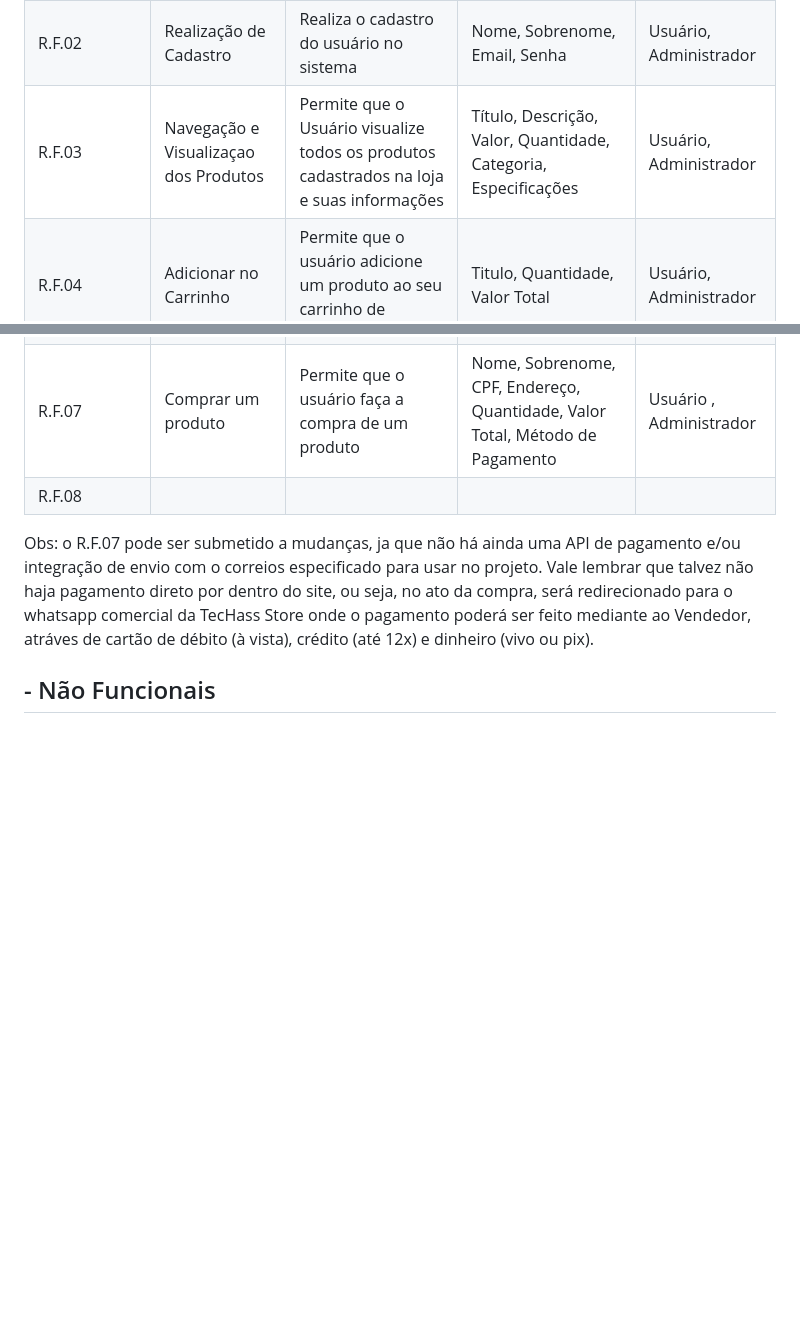
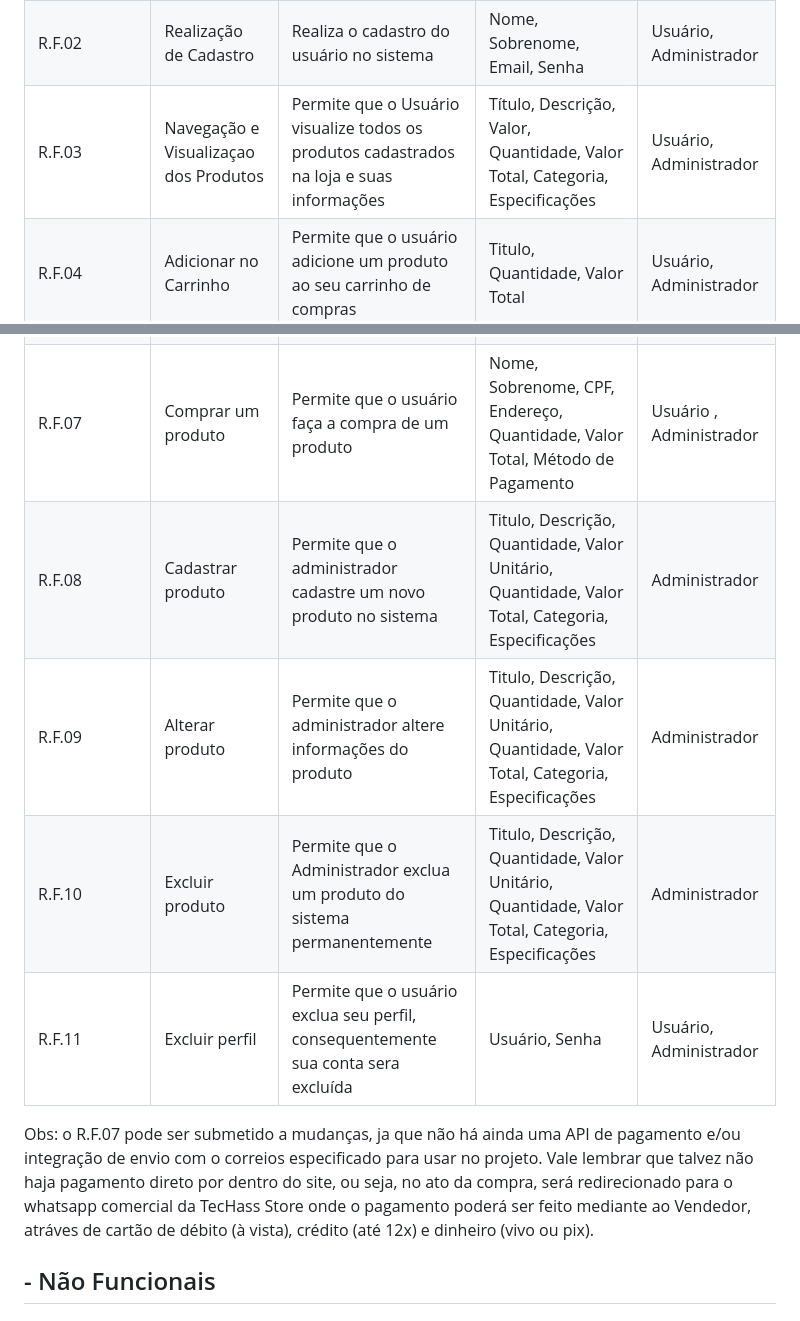
Before and after one commit to josuehasspereira/TecHass, a Markdown page: README.md, 2 parts joined by grey strips. GitHub-like rendering; blank space fills up the shorter version.

Commit message:
Atualizado requisitos

```diff
--- a/README.md
+++ b/README.md
@@ -132,12 +132,15 @@ Este documento de casos de uso fornece uma visão geral das principais funcional
 | --- | --- | --- | --- | --- |
 | R.F.01 | Realização de Login | Realiza a autenticação do usuário cadastrado no sistema | Email, Senha | Usuário, Administrador |
 | R.F.02 | Realização de Cadastro | Realiza o cadastro do usuário no sistema | Nome, Sobrenome, Email, Senha | Usuário, Administrador |
-| R.F.03 | Navegação e Visualizaçao dos Produtos | Permite que o Usuário visualize todos os produtos cadastrados na loja e suas informações | Título, Descrição, Valor, Quantidade, Categoria, Especificações | Usuário, Administrador |
+| R.F.03 | Navegação e Visualizaçao dos Produtos | Permite que o Usuário visualize todos os produtos cadastrados na loja e suas informações | Título, Descrição, Valor, Quantidade, Valor Total, Categoria, Especificações | Usuário, Administrador |
 | R.F.04 | Adicionar no Carrinho | Permite que o usuário adicione um produto ao seu carrinho de compras | Titulo, Quantidade, Valor Total | Usuário, Administrador |
 | R.F.05 | Remover do Carrinho | Permite que o usuário remova um produto do carrinho de compras | Titulo, Quantidade, Valor Total | Usuário, Administrador |
 | R.F.06 | Editar Perfil | Permite que o usuário edite seu perfil e suas informações pessoais | Nome, Sobrenome, Email, CPF, Endereço, Data de Nascimento | Usuário, Administrador |
 | R.F.07 | Comprar um produto | Permite que o usuário faça a compra de um produto | Nome, Sobrenome, CPF, Endereço, Quantidade, Valor Total, Método de Pagamento | Usuário , Administrador |
-| R.F.08 |
+| R.F.08 | Cadastrar produto | Permite que o administrador cadastre um novo produto no sistema | Titulo, Descrição, Quantidade, Valor Unitário, Quantidade, Valor Total, Categoria, Especificações | Administrador |
+| R.F.09 | Alterar produto | Permite que o administrador altere informações do produto | Titulo, Descrição, Quantidade, Valor Unitário, Quantidade, Valor Total, Categoria, Especificações | Administrador |
+| R.F.10 | Excluir produto | Permite que o Administrador exclua um produto do sistema permanentemente | Titulo, Descrição, Quantidade, Valor Unitário, Quantidade, Valor Total, Categoria, Especificações | Administrador |
+| R.F.11 | Excluir perfil | Permite que o usuário exclua seu perfil, consequentemente sua conta sera excluída | Usuário, Senha | Usuário, Administrador |
 
 Obs: o R.F.07 pode ser submetido a mudanças, ja que não há ainda uma API de pagamento e/ou integração de envio com o correios especificado para usar no projeto. Vale lembrar que talvez não haja pagamento direto por dentro do site, ou seja, no ato da compra, será redirecionado para o whatsapp comercial da TecHass Store onde o pagamento poderá ser feito mediante ao Vendedor, atráves de cartão de débito (à vista), crédito (até 12x) e dinheiro (vivo ou pix).
 
```
